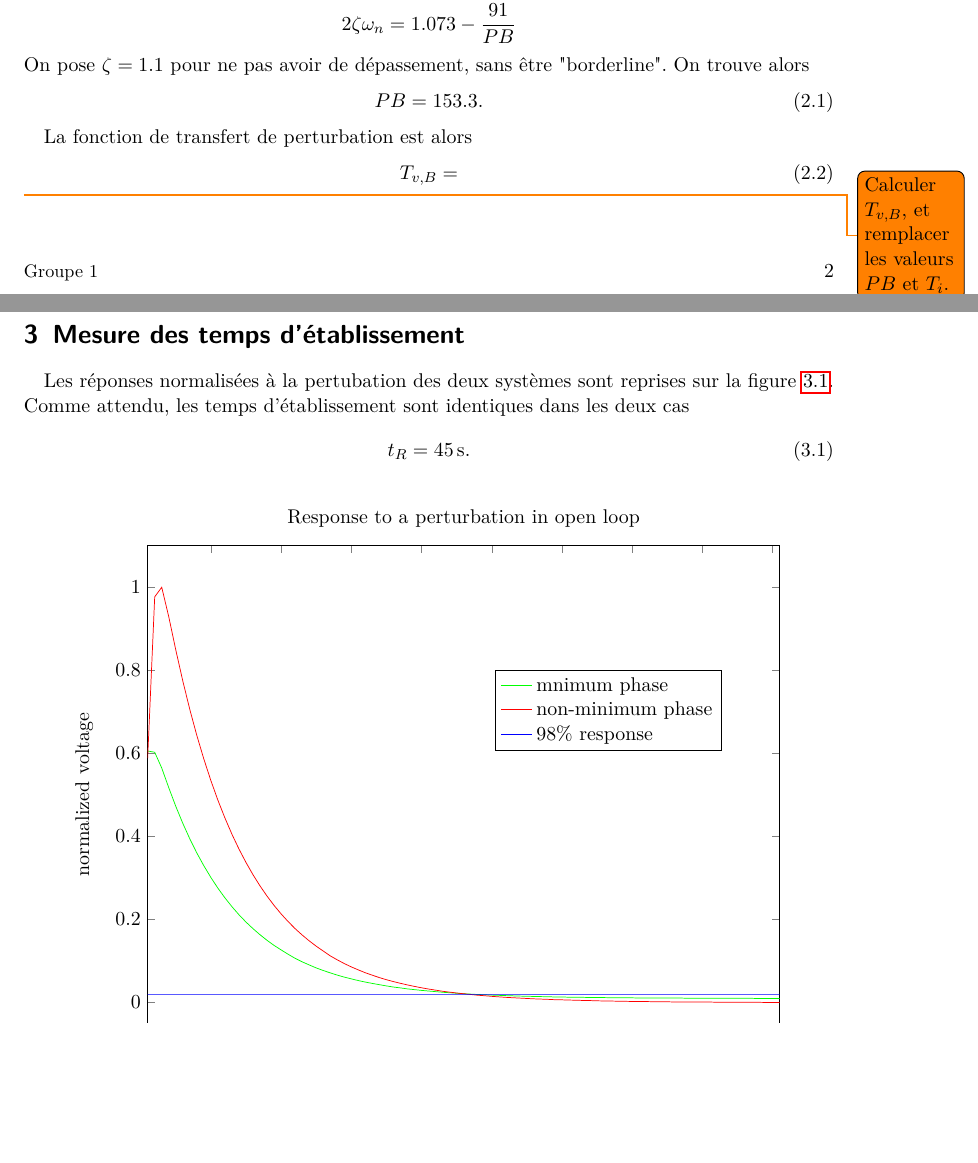
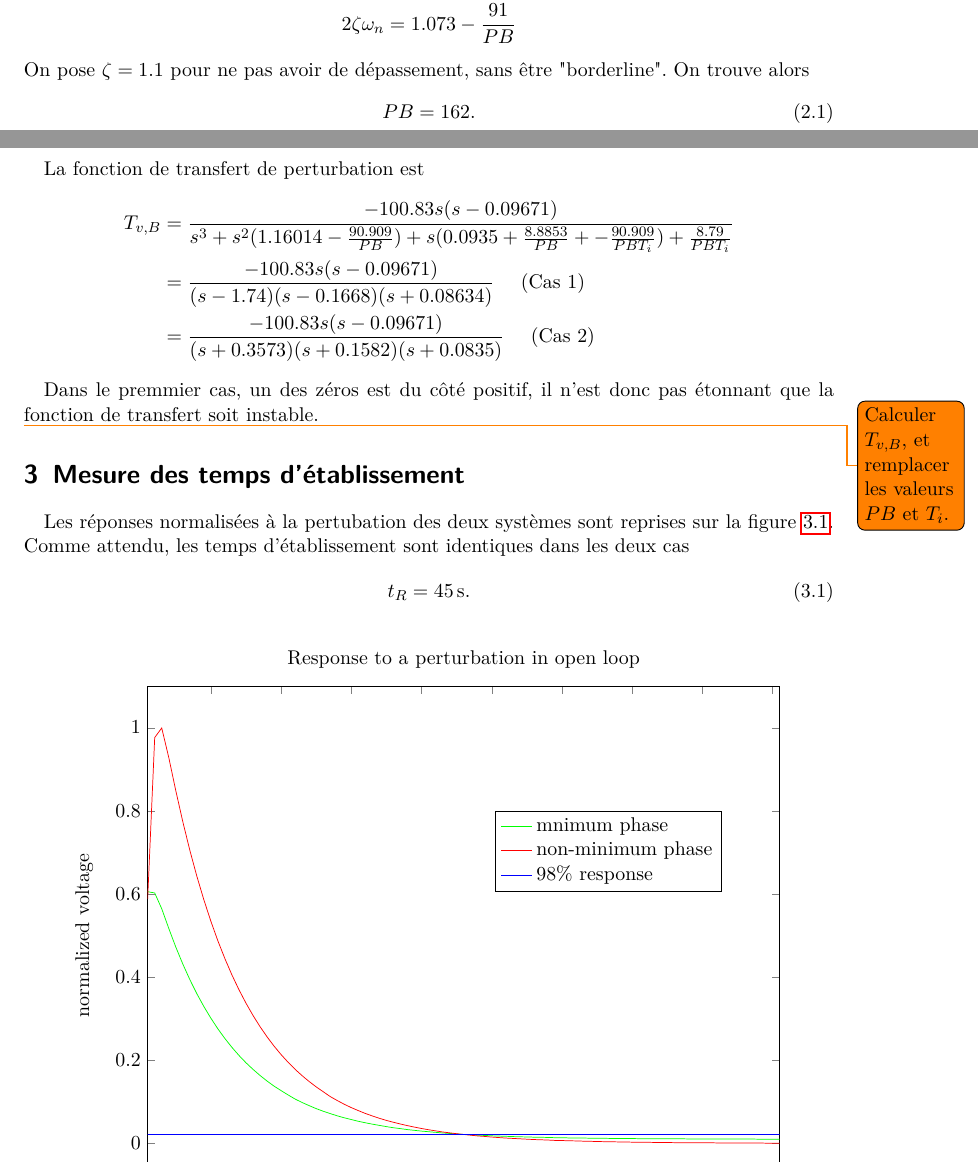
Before and after one commit to anpar/autolin, a LaTeX document (labo3/report/main.tex): two parts of pages 2 and 3 of 3, joined at a grey line, cut so that both start at the same text, the shorter picture padded with empty space. Compiled offline with pdfLaTeX.

Commit message:
compute Tv for the non-min phase system

```diff
--- a/labo3/report/main.tex
+++ b/labo3/report/main.tex
@@ -132,13 +132,18 @@ En comparant le dénominateur à la forme canonique, on trouve
 \end{align*}
 On pose $\zeta=1.1$ pour ne pas avoir de dépassement, sans être "borderline". On trouve alors
 \begin{equation}
-PB=153.3.
+PB=162.
 \end{equation}
 
-La fonction de transfert de perturbation est alors
-\begin{equation}
-T_{v,B} =
-\end{equation}
+La fonction de transfert de perturbation est
+\begin{align*}
+T_{v,B} &= \frac{-100.83 s (s-0.09671)}{s^3 + s^2 (1.16014-\frac{90.909}{PB})+ s(0.0935 + \frac{8.8853}{PB} + - \frac{90.909}{PBT_i}) + \frac{8.79}{PBT_i}} \\
+&=  \frac{-100.83 s (s-0.09671)}{(s-1.74)(s-0.1668)(s+0.08634)} \ \ \ \ \text{(Cas 1)}\\
+&=  \frac{-100.83 s (s-0.09671)}{(s+0.3573)(s+0.1582)(s+0.0835)} \ \ \ \  \text{(Cas 2)}
+\end{align*}
+
+Dans le premmier cas, un des zéros est du côté positif, il n'est donc pas étonnant que la fonction de transfert soit instable.
+
 
 \todo{Calculer $T_{v,B}$, et remplacer les valeurs $PB$ et $T_i$.}
 
```
Also changed, not shown: 1 other file.
